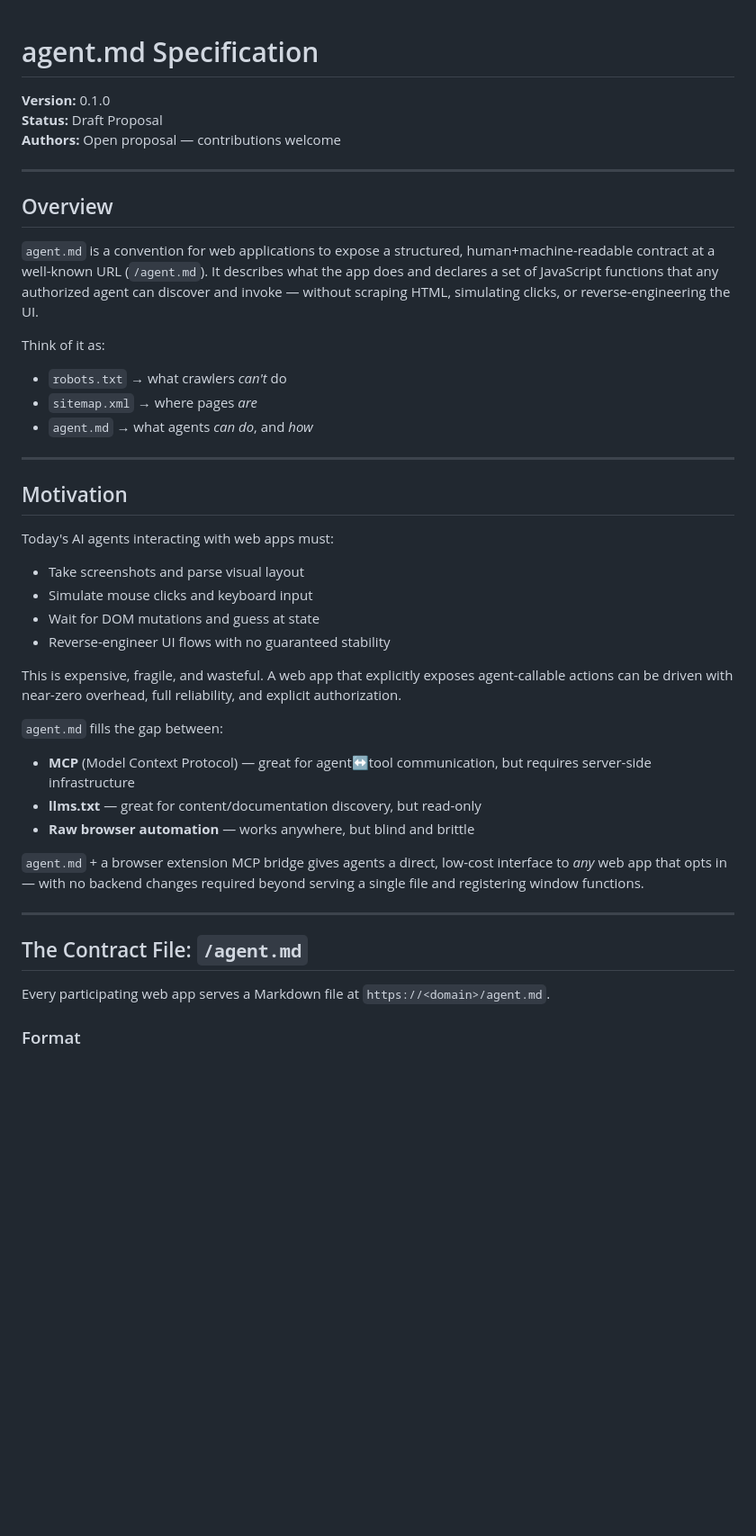
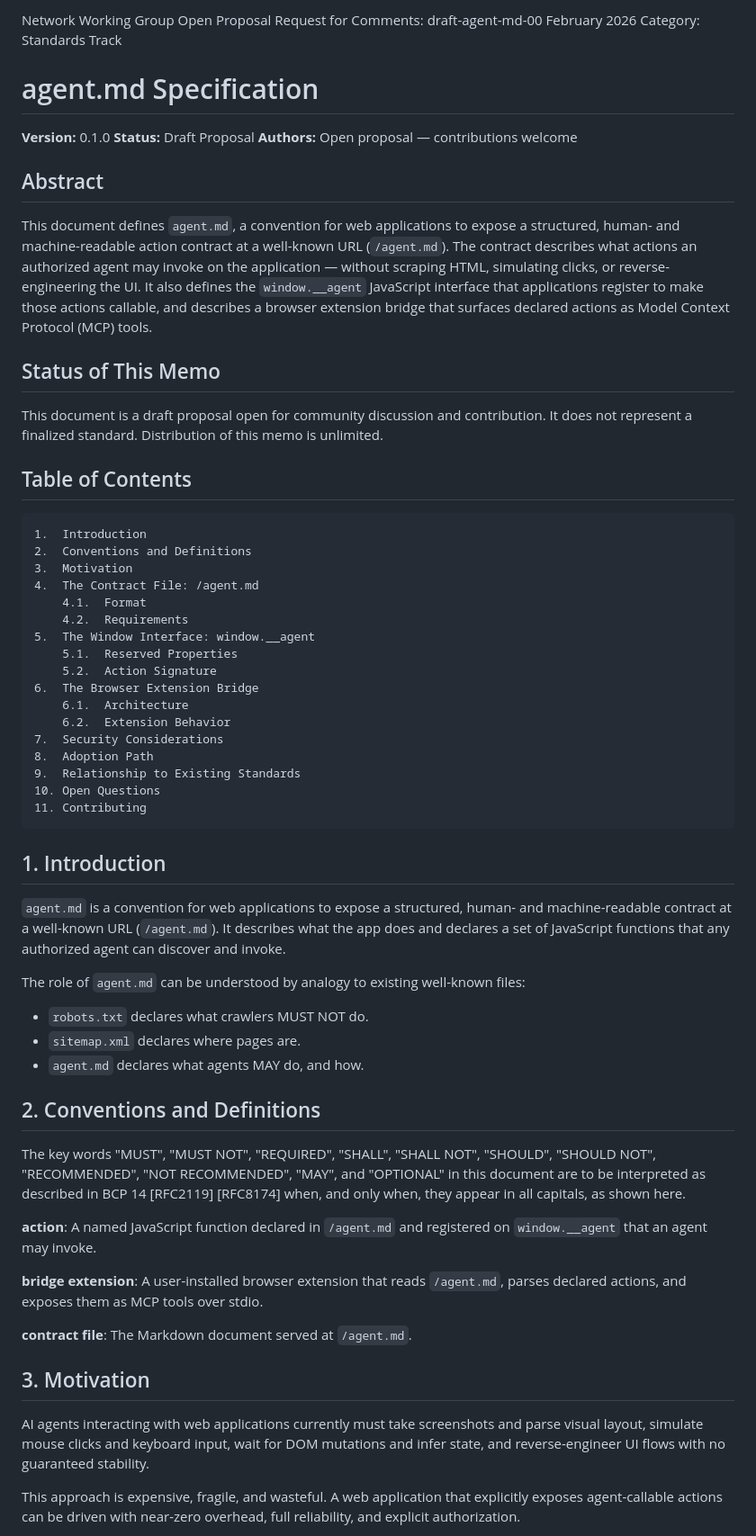
Before and after one commit to shyam-habarakada/agent-md, a Markdown page: AGENT-MD-SPEC.md, the part around one of its changes. Shown at 90% size. Rendered like a GitHub page; blank space fills up the shorter version.

```diff
--- a/AGENT-MD-SPEC.md
+++ b/AGENT-MD-SPEC.md
@@ -1,43 +1,89 @@
+Network Working Group                                     Open Proposal
+Request for Comments: draft-agent-md-00                  February 2026
+Category: Standards Track
+
 # agent.md Specification
 
 **Version:** 0.1.0
 **Status:** Draft Proposal
 **Authors:** Open proposal — contributions welcome
 
----
+## Abstract
 
-## Overview
+This document defines `agent.md`, a convention for web applications to
+expose a structured, human- and machine-readable action contract at a
+well-known URL (`/agent.md`). The contract describes what actions an
+authorized agent may invoke on the application — without scraping HTML,
+simulating clicks, or reverse-engineering the UI. It also defines the
+`window.__agent` JavaScript interface that applications register to make
+those actions callable, and describes a browser extension bridge that
+surfaces declared actions as Model Context Protocol (MCP) tools.
 
-`agent.md` is a convention for web applications to expose a structured, human+machine-readable contract at a well-known URL (`/agent.md`). It describes what the app does and declares a set of JavaScript functions that any authorized agent can discover and invoke — without scraping HTML, simulating clicks, or reverse-engineering the UI.
+## Status of This Memo
 
-Think of it as:
-- `robots.txt` → what crawlers *can't* do
-- `sitemap.xml` → where pages *are*
-- `agent.md` → what agents *can do*, and *how*
+This document is a draft proposal open for community discussion and
+contribution. It does not represent a finalized standard. Distribution
+of this memo is unlimited.
 
----
+## Table of Contents
 
-## Motivation
+    1.  Introduction
+    2.  Conventions and Definitions
+    3.  Motivation
+    4.  The Contract File: /agent.md
+        4.1.  Format
+        4.2.  Requirements
+    5.  The Window Interface: window.__agent
+        5.1.  Reserved Properties
+        5.2.  Action Signature
+    6.  The Browser Extension Bridge
+        6.1.  Architecture
+        6.2.  Extension Behavior
+    7.  Security Considerations
+    8.  Adoption Path
+    9.  Relationship to Existing Standards
+    10. Open Questions
+    11. Contributing
 
-Today's AI agents interacting with web apps must:
-- Take screenshots and parse visual layout
-- Simulate mouse clicks and keyboard input
-- Wait for DOM mutations and guess at state
-- Reverse-engineer UI flows with no guaranteed stability
+## 1. Introduction
 
-This is expensive, fragile, and wasteful. A web app that explicitly exposes agent-callable actions can be driven with near-zero overhead, full reliability, and explicit authorization.
+`agent.md` is a convention for web applications to expose a structured,
+human- and machine-readable contract at a well-known URL (`/agent.md`).
+It describes what the app does and declares a set of JavaScript
+functions that any authorized agent can discover and invoke.
 
-`agent.md` fills the gap between:
-- **MCP** (Model Context Protocol) — great for agent↔tool communication, but requires server-side infrastructure
-- **llms.txt** — great for content/documentation discovery, but read-only
-- **Raw browser automation** — works anywhere, but blind and brittle
+The role of `agent.md` can be understood by analogy to existing
+well-known files:
 
-`agent.md` + a browser extension MCP bridge gives agents a direct, low-cost interface to *any* web app that opts in — with no backend changes required beyond serving a single file and registering window functions.
+- `robots.txt` declares what crawlers MUST NOT do.
+- `sitemap.xml` declares where pages are.
+- `agent.md` declares what agents MAY do, and how.
 
----
+## 2. Conventions and Definitions
 
-## The Contract File: `/agent.md`
+The key words "MUST", "MUST NOT", "REQUIRED", "SHALL", "SHALL NOT",
+"SHOULD", "SHOULD NOT", "RECOMMENDED", "NOT RECOMMENDED", "MAY", and
+"OPTIONAL" in this document are to be interpreted as described in
+BCP 14 [RFC2119] [RFC8174] when, and only when, they appear in all
+capitals, as shown here.
 
-Every participating web app serves a Markdown file at `https://<domain>/agent.md`.
+**action**: A named JavaScript function declared in `/agent.md` and
+registered on `window.__agent` that an agent may invoke.
 
-### Format
+**bridge extension**: A user-installed browser extension that reads
+`/agent.md`, parses declared actions, and exposes them as MCP tools
+over stdio.
+
+**contract file**: The Markdown document served at `/agent.md`.
+
+## 3. Motivation
+
+AI agents interacting with web applications currently must take
+screenshots and parse visual layout, simulate mouse clicks and keyboard
+input, wait for DOM mutations and infer state, and reverse-engineer UI
+flows with no guaranteed stability.
+
+This approach is expensive, fragile, and wasteful. A web application
+that explicitly exposes agent-callable actions can be driven with
+near-zero overhead, full reliability, and explicit authorization.
+
```
Also changed, not shown: other parts of AGENT-MD-SPEC.md (+134 -81 lines).
